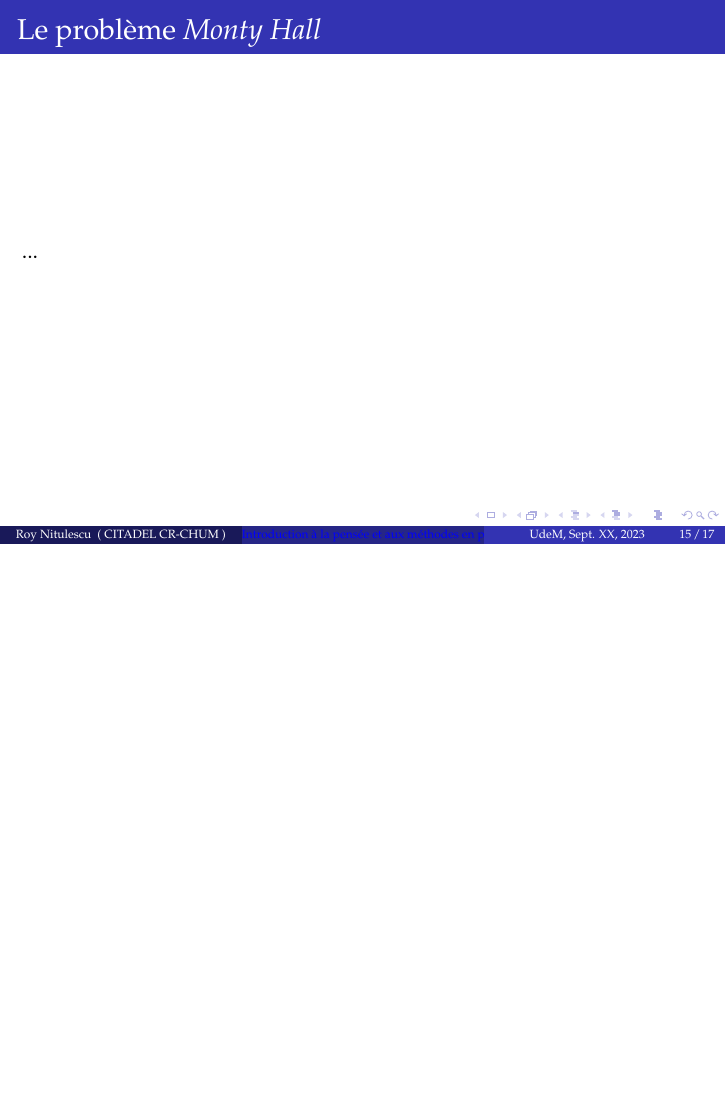
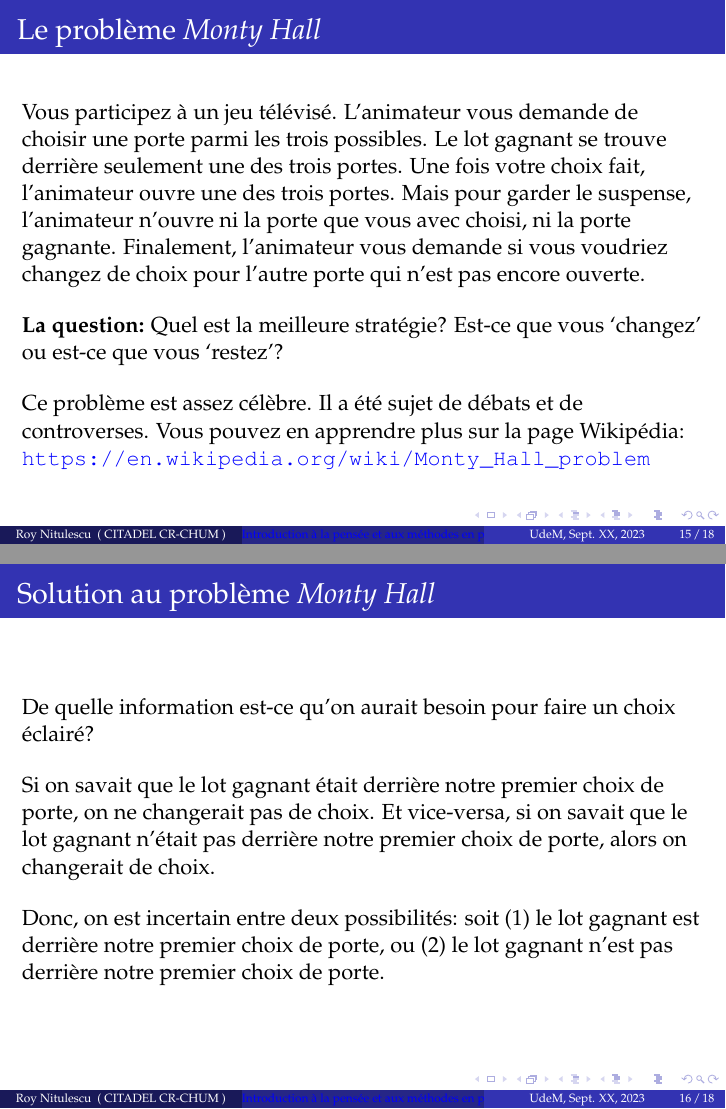
Before and after one commit to rnitulescu/prob2023, LaTeX slides (src/tex/slides.tex): page 45 of 47 before the commit and pages 47 and 50 of 52 after it, the two joined at a grey line, the shorter picture padded with empty space. Compiled offline with pdfLaTeX.

Commit message:
Added Monty Hall problem text and intro

```diff
--- a/src/tex/slides.tex
+++ b/src/tex/slides.tex
@@ -236,7 +236,43 @@
 
 \begin{frame}
     \frametitle{Le problème \emph{Monty Hall}}
-    ...
+    Vous participez à un jeu télévisé.
+    L’animateur vous demande de choisir une porte parmi les trois possibles.
+    Le lot gagnant se trouve derrière seulement une des trois portes.
+    Une fois votre choix fait, l’animateur ouvre une des trois portes.
+    Mais pour garder le suspense, l’animateur n’ouvre ni la porte que
+    vous avec choisi, ni la porte gagnante.
+    Finalement, l’animateur vous demande si vous voudriez changez de choix
+    pour l’autre porte qui n’est pas encore ouverte.\\
+
+    \bigskip \pause
+
+    \textbf{La question:} Quel est la meilleure stratégie?
+    Est-ce que vous ‘changez’ ou est-ce que vous ‘restez’?\\
+
+    \bigskip \pause
+
+    Ce problème est assez célèbre. Il a été sujet de débats et de controverses.
+    Vous pouvez en apprendre plus sur la page Wikipédia:
+    \url{https://en.wikipedia.org/wiki/Monty_Hall_problem}
+\end{frame}
+
+
+\begin{frame}
+    \frametitle{Solution au problème \emph{Monty Hall}}
+    De quelle information est-ce qu’on aurait besoin pour faire un choix éclairé?\\
+
+    \bigskip \pause
+
+    Si on savait que le lot gagnant était derrière notre premier choix de porte,
+    on ne changerait pas de choix. Et vice-versa, si on savait que le lot gagnant
+    n’était pas derrière notre premier choix de porte, alors on changerait de choix.\\
+
+    \bigskip \pause
+
+    Donc, on est incertain entre deux possibilités:
+    soit (1) le lot gagnant est derrière notre premier choix de porte,
+    ou (2) le lot gagnant n’est pas derrière notre premier choix de porte.
 \end{frame}
 
 
```
